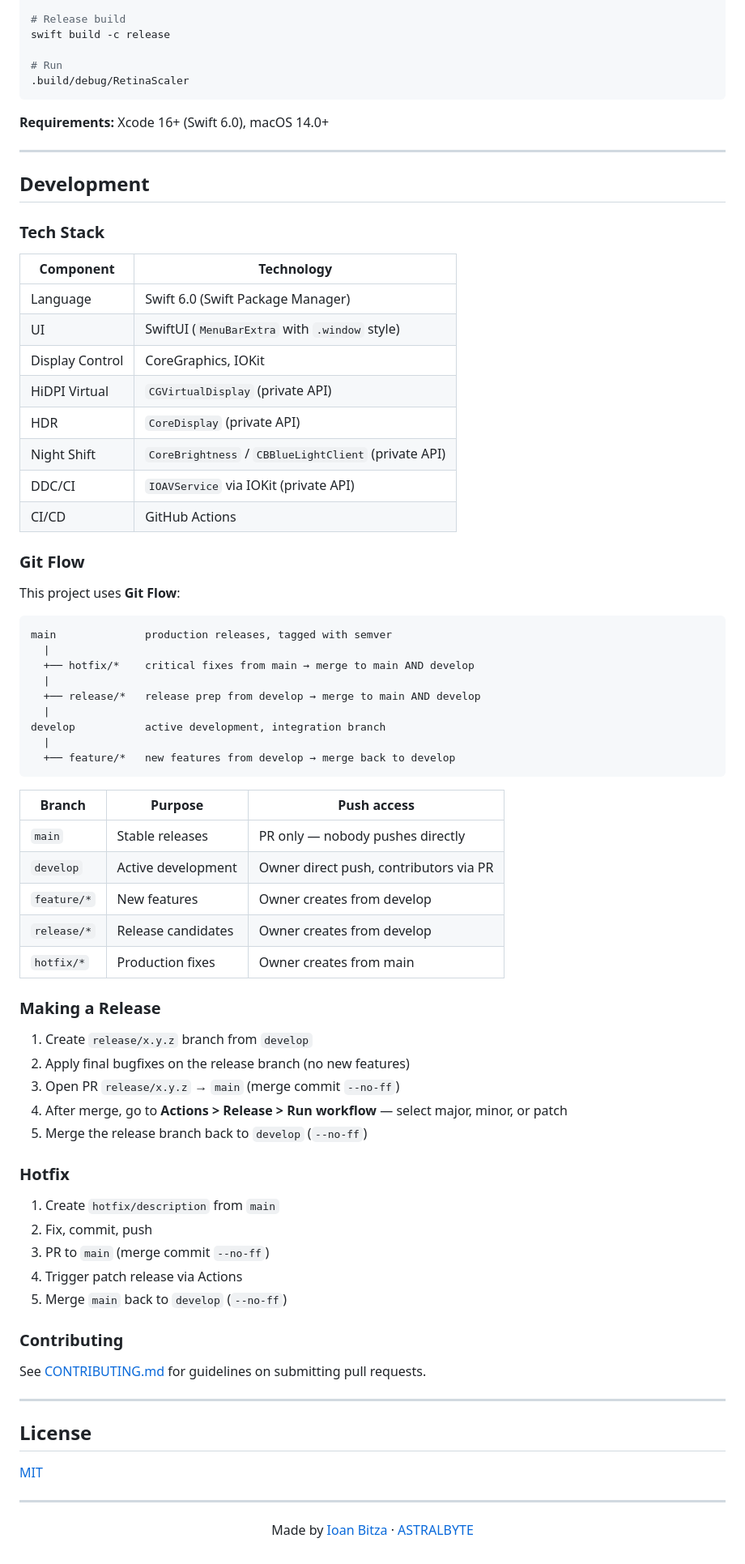
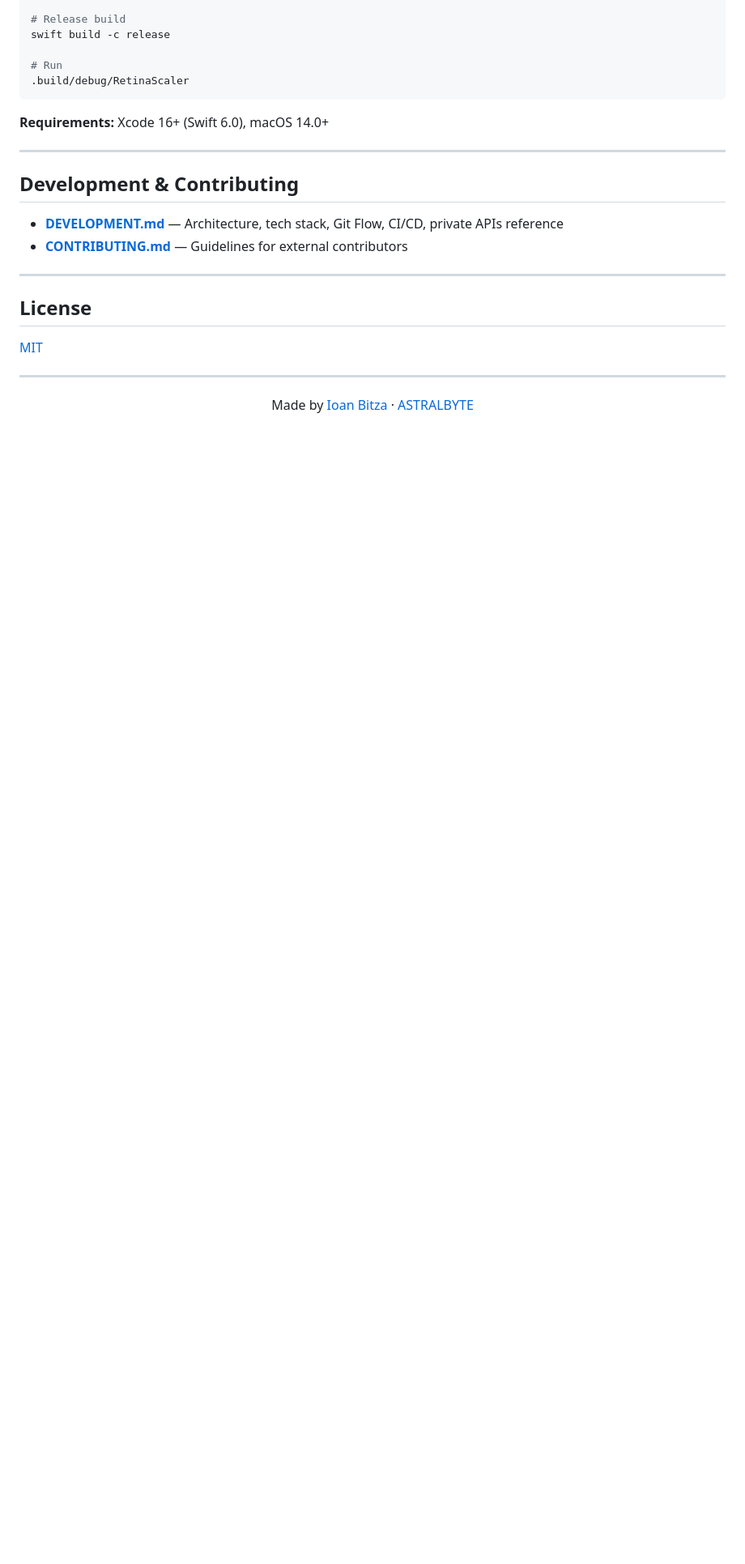
Before and after one commit to ioanbitza/RetinaScaler, a Markdown page: README.md, the part around the change. Shown at 81% size. Rendered like a GitHub page; blank space fills up the shorter version.

````diff
--- a/README.md
+++ b/README.md
@@ -210,64 +210,10 @@ swift build -c release
 
 ---
 
-## Development
+## Development & Contributing
 
-### Tech Stack
-
-| Component | Technology |
-|-----------|------------|
-| Language | Swift 6.0 (Swift Package Manager) |
-| UI | SwiftUI (`MenuBarExtra` with `.window` style) |
-| Display Control | CoreGraphics, IOKit |
-| HiDPI Virtual | `CGVirtualDisplay` (private API) |
-| HDR | `CoreDisplay` (private API) |
-| Night Shift | `CoreBrightness` / `CBBlueLightClient` (private API) |
-| DDC/CI | `IOAVService` via IOKit (private API) |
-| CI/CD | GitHub Actions |
-
-### Git Flow
-
-This project uses **Git Flow**:
-
-```
-main              production releases, tagged with semver
-  |
-  +── hotfix/*    critical fixes from main → merge to main AND develop
-  |
-  +── release/*   release prep from develop → merge to main AND develop
-  |
-develop           active development, integration branch
-  |
-  +── feature/*   new features from develop → merge back to develop
-```
-
-| Branch | Purpose | Push access |
-|--------|---------|-------------|
-| `main` | Stable releases | PR only — nobody pushes directly |
-| `develop` | Active development | Owner direct push, contributors via PR |
-| `feature/*` | New features | Owner creates from develop |
-| `release/*` | Release candidates | Owner creates from develop |
-| `hotfix/*` | Production fixes | Owner creates from main |
-
-### Making a Release
-
-1. Create `release/x.y.z` branch from `develop`
-2. Apply final bugfixes on the release branch (no new features)
-3. Open PR `release/x.y.z` → `main` (merge commit `--no-ff`)
-4. After merge, go to **Actions > Release > Run workflow** — select major, minor, or patch
-5. Merge the release branch back to `develop` (`--no-ff`)
-
-### Hotfix
-
-1. Create `hotfix/description` from `main`
-2. Fix, commit, push
-3. PR to `main` (merge commit `--no-ff`)
-4. Trigger patch release via Actions
-5. Merge `main` back to `develop` (`--no-ff`)
-
-### Contributing
-
-See [CONTRIBUTING.md](.github/CONTRIBUTING.md) for guidelines on submitting pull requests.
+- **[DEVELOPMENT.md](DEVELOPMENT.md)** — Architecture, tech stack, Git Flow, CI/CD, private APIs reference
+- **[CONTRIBUTING.md](.github/CONTRIBUTING.md)** — Guidelines for external contributors
 
 ---
 
````
Also changed, not shown: DEVELOPMENT.md (added, +140 -0 lines).
